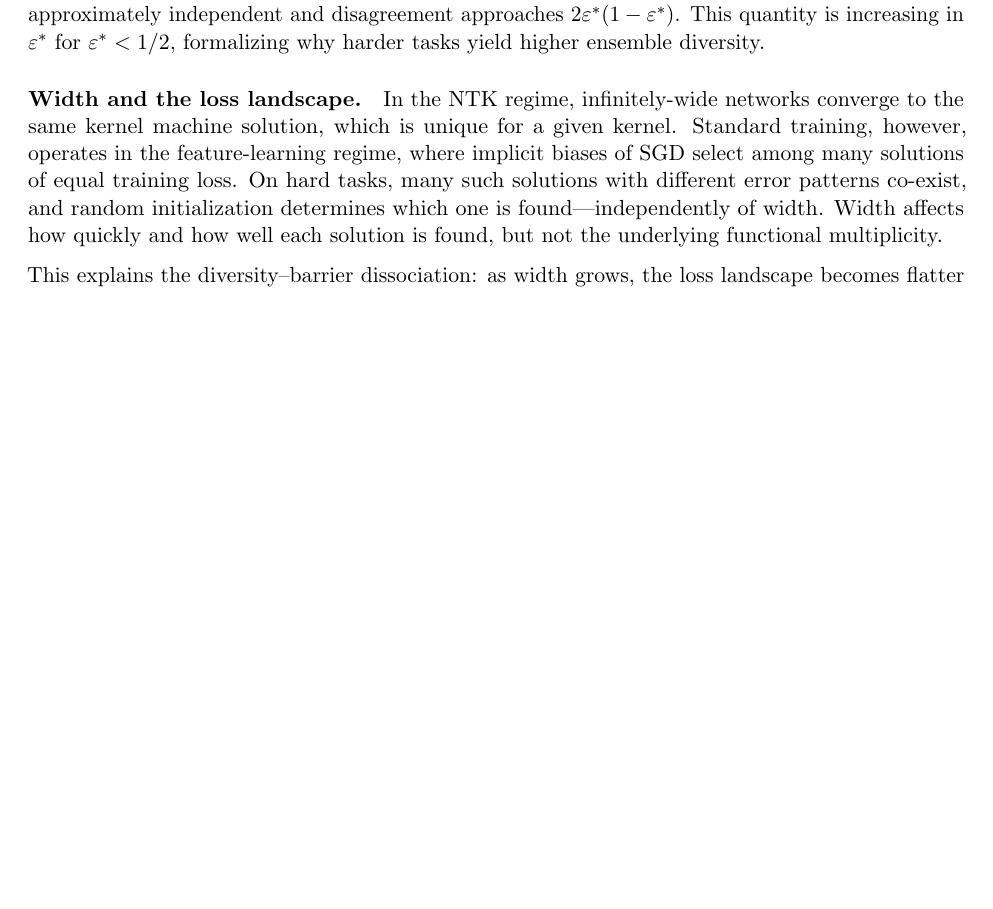
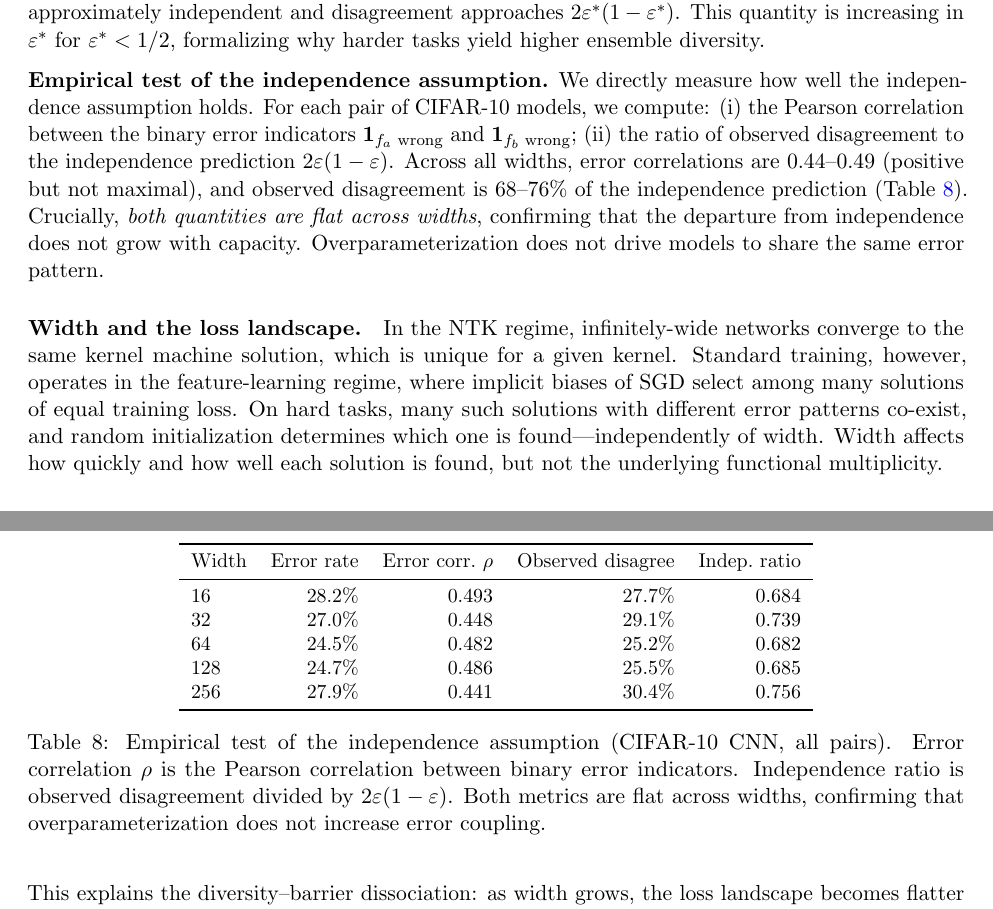
Before and after one commit to mbottoni/scaling-ensembles, a LaTeX paper (reports/scaling_ensembles_report.tex): part of page 11 of 26 before the commit and two parts of pages 11 and 12 of 26 after it, the two joined at a grey line, cut so that both start at the same text, the shorter picture padded with empty space. Compiled offline with pdfLaTeX.

Commit message:
Add empirical independence test: error correlation flat at 0.44-0.49 across widths
Table tab:indep shows error correlation (0.44–0.49) and independence ratio
(0.68–0.76) are both flat across CNN widths 16–256, directly refuting the
hypothesis that overparameterization increases error coupling.

```diff
--- a/reports/scaling_ensembles_report.tex
+++ b/reports/scaling_ensembles_report.tex
@@ -865,6 +865,41 @@ independent and disagreement approaches $2\varepsilon^*(1-\varepsilon^*)$.
 This quantity is increasing in $\varepsilon^*$ for $\varepsilon^* < 1/2$,
 formalizing why harder tasks yield higher ensemble diversity.
 
+\textbf{Empirical test of the independence assumption.}
+We directly measure how well the independence assumption holds.  For each
+pair of CIFAR-10 models, we compute: (i) the Pearson correlation between
+the binary error indicators $\mathbf{1}_{f_a \text{ wrong}}$ and
+$\mathbf{1}_{f_b \text{ wrong}}$; (ii) the ratio of observed disagreement
+to the independence prediction $2\varepsilon(1-\varepsilon)$.  Across all
+widths, error correlations are $0.44$--$0.49$ (positive but not maximal),
+and observed disagreement is $68$--$76\%$ of the independence prediction
+(Table~\ref{tab:indep}).  Crucially, \emph{both quantities are flat across
+widths}, confirming that the departure from independence does not grow with
+capacity.  Overparameterization does not drive models to share the same
+error pattern.
+
+\begin{table}[h]
+\centering
+\small
+\begin{tabular}{lrrrr}
+\toprule
+Width & Error rate & Error corr.\ $\rho$ & Observed disagree & Indep.\ ratio\\
+\midrule
+16  & 28.2\% & 0.493 & 27.7\% & 0.684\\
+32  & 27.0\% & 0.448 & 29.1\% & 0.739\\
+64  & 24.5\% & 0.482 & 25.2\% & 0.682\\
+128 & 24.7\% & 0.486 & 25.5\% & 0.685\\
+256 & 27.9\% & 0.441 & 30.4\% & 0.756\\
+\bottomrule
+\end{tabular}
+\caption{Empirical test of the independence assumption (CIFAR-10 CNN, all pairs).
+Error correlation $\rho$ is the Pearson correlation between binary error indicators.
+Independence ratio is observed disagreement divided by $2\varepsilon(1-\varepsilon)$.
+Both metrics are flat across widths, confirming that overparameterization
+does not increase error coupling.}
+\label{tab:indep}
+\end{table}
+
 \paragraph{Width and the loss landscape.}
 In the NTK regime, infinitely-wide networks converge to the same kernel
 machine solution, which is unique for a given kernel.  Standard training,
```
